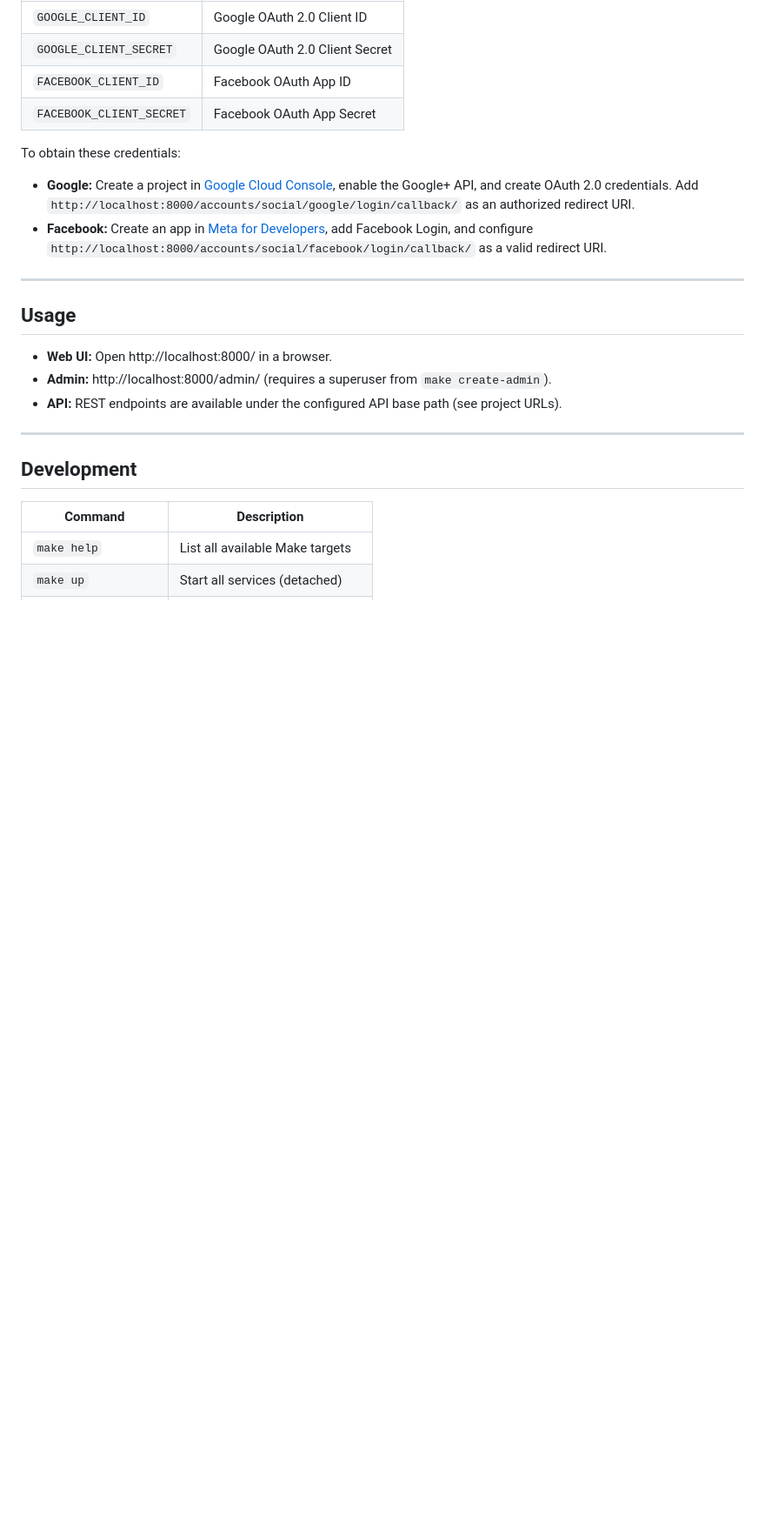
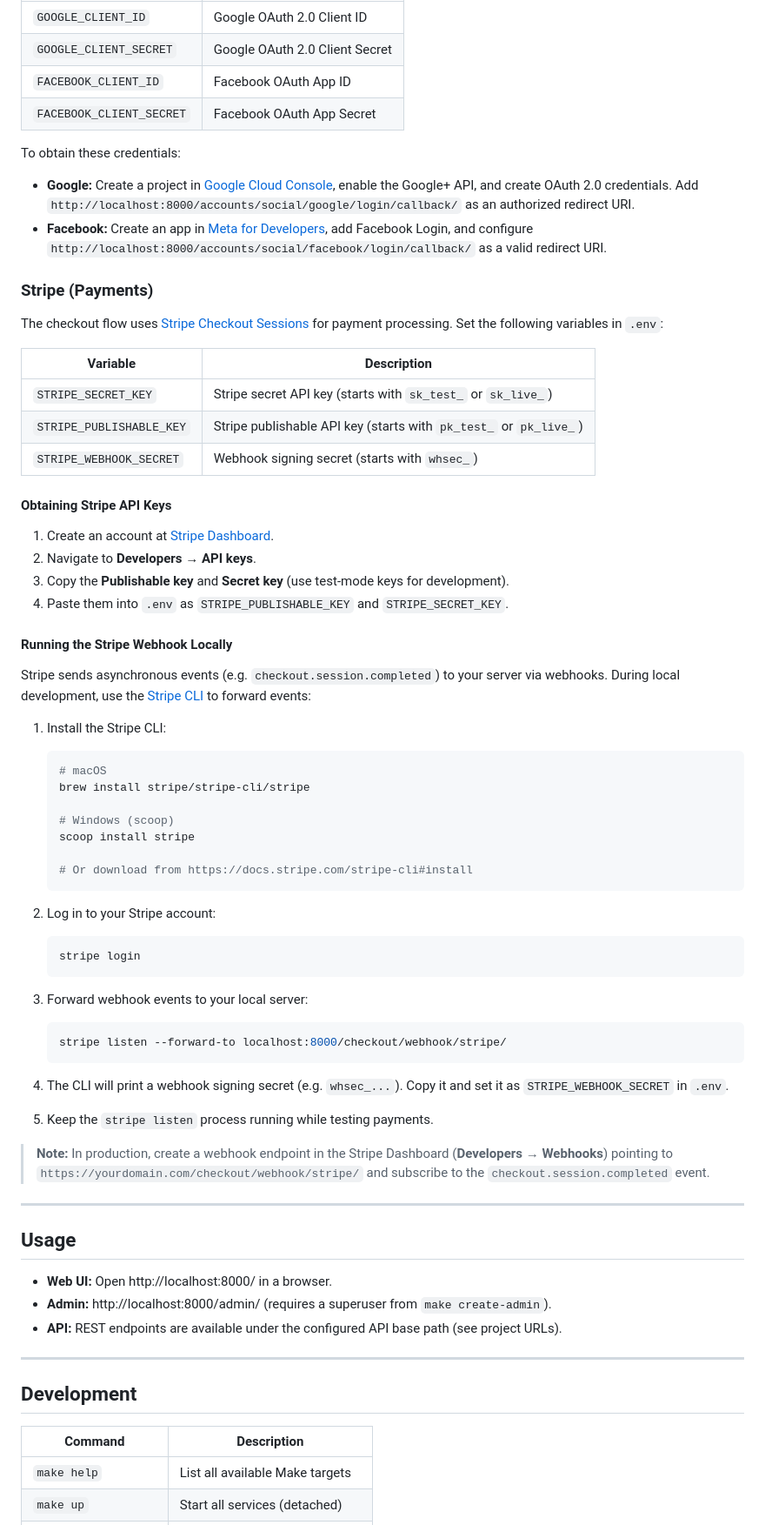
Before and after one commit to mileshkin89/django_shop, a Markdown page: README.md, the part around one of its changes. Shown at 87% size. Rendered like a GitHub page; blank space fills up the shorter version.

Commit message:
docs(readme): update documentation for Stripe payment

````diff
--- a/README.md
+++ b/README.md
@@ -127,6 +127,57 @@ To obtain these credentials:
 - **Google:** Create a project in [Google Cloud Console](https://console.cloud.google.com/), enable the Google+ API, and create OAuth 2.0 credentials. Add `http://localhost:8000/accounts/social/google/login/callback/` as an authorized redirect URI.
 - **Facebook:** Create an app in [Meta for Developers](https://developers.facebook.com/), add Facebook Login, and configure `http://localhost:8000/accounts/social/facebook/login/callback/` as a valid redirect URI.
 
+### Stripe (Payments)
+
+The checkout flow uses [Stripe Checkout Sessions](https://docs.stripe.com/payments/checkout) for payment processing. Set the following variables in `.env`:
+
+| Variable | Description |
+|----------|-------------|
+| `STRIPE_SECRET_KEY` | Stripe secret API key (starts with `sk_test_` or `sk_live_`) |
+| `STRIPE_PUBLISHABLE_KEY` | Stripe publishable API key (starts with `pk_test_` or `pk_live_`) |
+| `STRIPE_WEBHOOK_SECRET` | Webhook signing secret (starts with `whsec_`) |
+
+#### Obtaining Stripe API Keys
+
+1. Create an account at [Stripe Dashboard](https://dashboard.stripe.com/).
+2. Navigate to **Developers → API keys**.
+3. Copy the **Publishable key** and **Secret key** (use test-mode keys for development).
+4. Paste them into `.env` as `STRIPE_PUBLISHABLE_KEY` and `STRIPE_SECRET_KEY`.
+
+#### Running the Stripe Webhook Locally
+
+Stripe sends asynchronous events (e.g. `checkout.session.completed`) to your server via webhooks. During local development, use the [Stripe CLI](https://docs.stripe.com/stripe-cli) to forward events:
+
+1. Install the Stripe CLI:
+
+   ```bash
+   # macOS
+   brew install stripe/stripe-cli/stripe
+
+   # Windows (scoop)
+   scoop install stripe
+
+   # Or download from https://docs.stripe.com/stripe-cli#install
+   ```
+
+2. Log in to your Stripe account:
+
+   ```bash
+   stripe login
+   ```
+
+3. Forward webhook events to your local server:
+
+   ```bash
+   stripe listen --forward-to localhost:8000/checkout/webhook/stripe/
+   ```
+
+4. The CLI will print a webhook signing secret (e.g. `whsec_...`). Copy it and set it as `STRIPE_WEBHOOK_SECRET` in `.env`.
+
+5. Keep the `stripe listen` process running while testing payments.
+
+> **Note:** In production, create a webhook endpoint in the Stripe Dashboard (**Developers → Webhooks**) pointing to `https://yourdomain.com/checkout/webhook/stripe/` and subscribe to the `checkout.session.completed` event.
+
 ---
 
 ## Usage
````
Also changed, not shown: other parts of README.md (+2 -1 lines).
